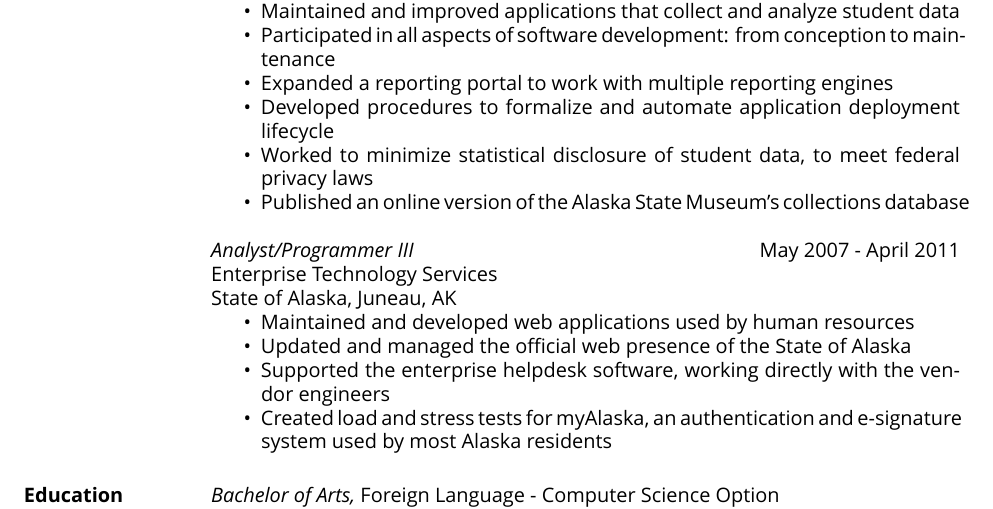
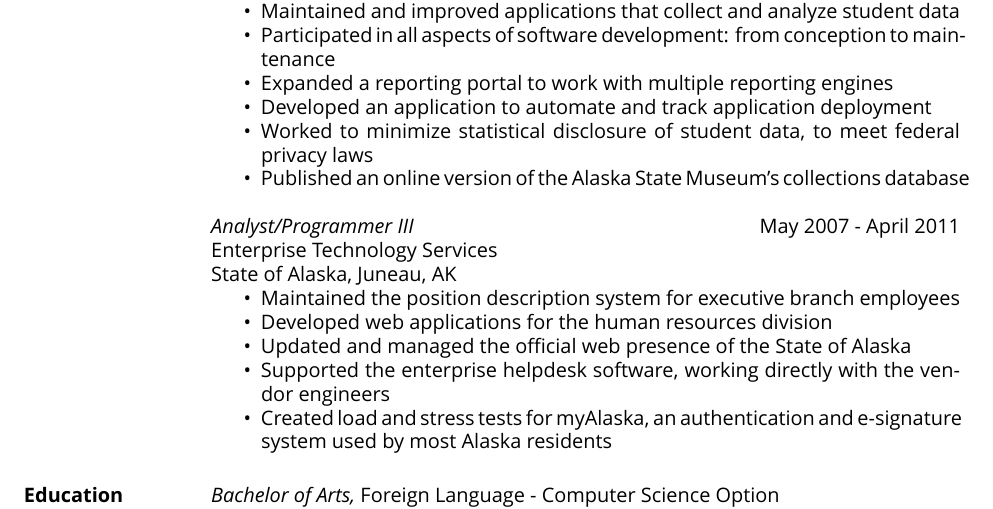
Before and after one commit to AlexInAk/resume, a LaTeX CV (miller.tex): part of page 1 of 2, cut so that both start at the same text. Compiled offline with XeLaTeX; a missing font is replaced by an installed copy or a similar font.

Commit message:
updated a few more sections with concise and more descriptive language

```diff
--- a/miller.tex
+++ b/miller.tex
@@ -33,7 +33,7 @@
         \item Maintained and improved applications that collect and analyze student data
 		\item Participated in all aspects of software development: from conception to maintenance
 		\item Expanded a reporting portal to work with multiple reporting engines
-		\item Developed procedures to formalize and automate application deployment lifecycle
+		\item Developed an application to automate and track application deployment
 		\item Worked to minimize statistical disclosure of student data, to meet federal privacy laws
 		\item Published an online version of the Alaska State Museum's collections database
                 \end{itemize}
@@ -42,7 +42,8 @@
                 Enterprise Technology Services \\
                 State of Alaska, Juneau, AK
                 \begin{itemize}  \itemsep -2pt % reduce space between items
-		\item Maintained and developed web applications used by human resources
+        \item Maintained the position description system for executive branch employees
+        \item Developed web applications for the human resources division
 		\item Updated and managed the official web presence of the State of Alaska
 		\item Supported the enterprise helpdesk software, working directly with the vendor engineers
 		\item Created load and stress tests for myAlaska, an authentication and e-signature system used by most Alaska residents
```
